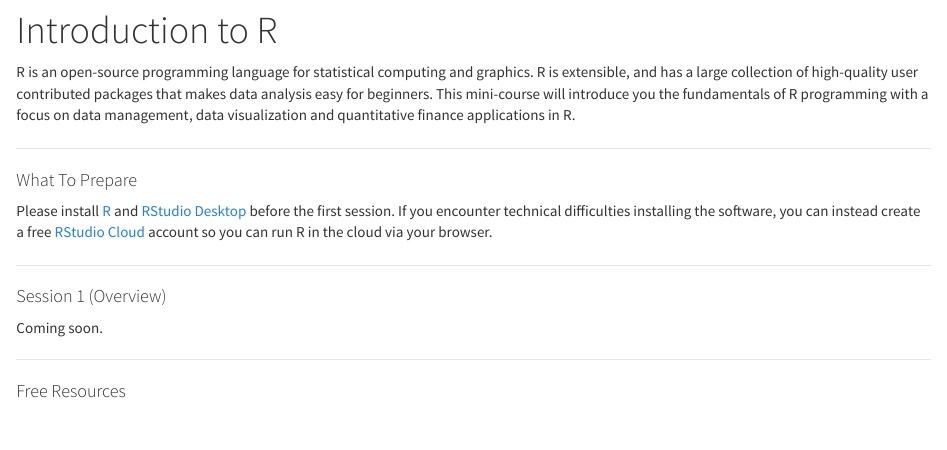
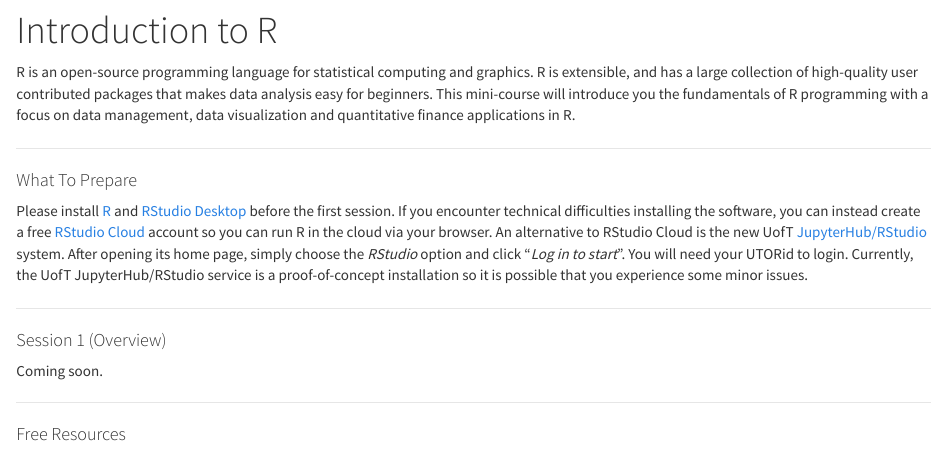
Before and after one commit to tdmdal/r-tutorial-202021-winter, an R Markdown document (index.Rmd): the page in a window 1100 px wide, from 80 px down. Rendered offline with R 4.5, knitr and Pandoc, with nearby package versions.

Commit message:
added info about uoft jupyterhub

```diff
--- a/index.Rmd
+++ b/index.Rmd
@@ -8,7 +8,7 @@ R is an open-source programming language for statistical computing and graphics.
 
 #### What To Prepare
 
-Please install [R](https://www.r-project.org/) and [RStudio Desktop](https://rstudio.com/products/rstudio/download/) before the first session. If you encounter technical difficulties installing the software, you can instead create a free [RStudio Cloud](https://rstudio.cloud/) account so you can run R in the cloud via your browser.
+Please install [R](https://www.r-project.org/) and [RStudio Desktop](https://rstudio.com/products/rstudio/download/) before the first session. If you encounter technical difficulties installing the software, you can instead create a free [RStudio Cloud](https://rstudio.cloud/) account so you can run R in the cloud via your browser. An alternative to RStudio Cloud is the new UofT [JupyterHub/RStudio](https://jupyter.utoronto.ca/hub/login) system. After opening its home page, simply choose the *RStudio* option and click "*Log in to start*". You will need your UTORid to login. Currently, the UofT JupyterHub/RStudio service is a proof-of-concept installation so it is possible that you experience some minor issues.
 
 ---
 
```
Also changed, not shown: 1 other file.
